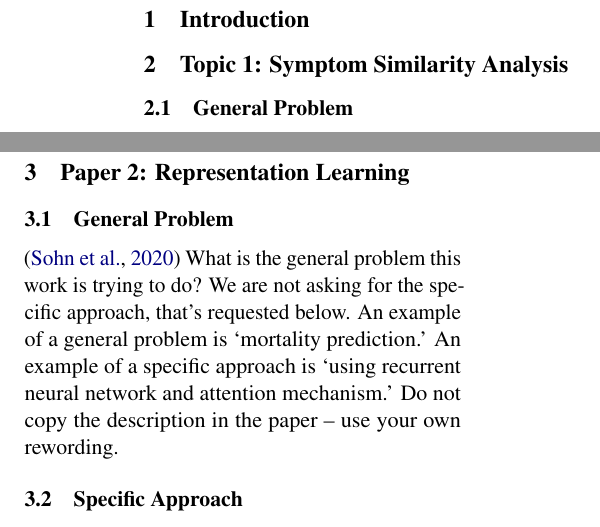
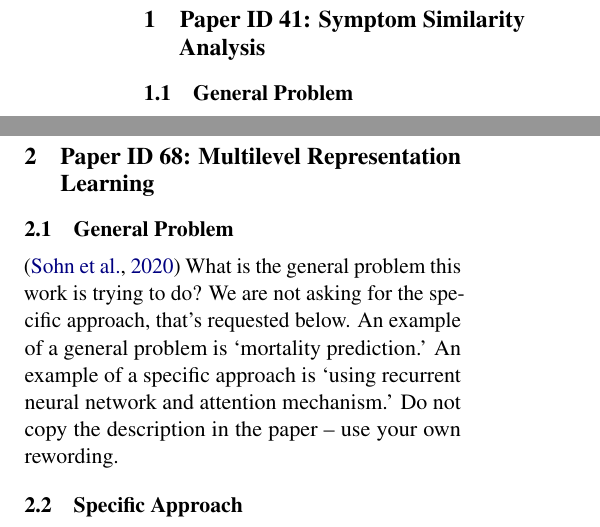
Before and after one commit to mich1eal/cs598_dl4hc, a LaTeX document (submissions/proposal/acl2021.tex): two parts of the columns of page 1 of 2, joined at a grey line, cut at the place of the change. Compiled offline with pdfLaTeX.

Commit message:
Cleanup to .tex file

```diff
--- a/submissions/proposal/acl2021.tex
+++ b/submissions/proposal/acl2021.tex
@@ -38,12 +38,12 @@
 
 \newcommand\BibTeX{B\textsc{ib}\TeX}
 
-\title{CS598 DL4H Reproducibility Project Proposal}
+\title{CS598 DL4HC Reproducibility Project Proposal}
 
 \author{Michael Miller and Kurt Tuohy \\
   \texttt{\{msmille3, ktuohy\}@illinois.edu}
   \\[2em]
-  Presentation link: \url{https://www.youtube.com} \\
+  Presentation link: n/a\url{} \\
   Code link: \url{https://github.com/mich1eal/cs598_dl4hc}}
 
 \begin{document}
@@ -53,10 +53,7 @@
 % Keep in mind that your page limit is 8, excluding references.
 % For specific grading rubrics, please see the project instruction.
 
-\section{Introduction}
-
-
-\section{Topic 1: Symptom Similarity Analysis}
+\section{Paper ID 41: Symptom Similarity Analysis}
 \subsection{General Problem}
 \cite{zhang_2019}
 What is the general problem this work is trying to do? We are not asking for the specific approach, that’s requested below. An example of a general problem is ‘mortality prediction.’ An example of a specific approach is ‘using recurrent neural network and attention mechanism.’ Do not copy the description in the paper – use your own rewording.
@@ -79,7 +76,7 @@ Discuss the computational feasibility of your proposed work – make an argument
 \subsection{Code Reuse}
 State whether you will re-use existing code (and provide a link to that code base) or whether you will implement yourself.
 
-\section{Paper 2: Representation Learning}
+\section{Paper ID 68: Multilevel Representation Learning}
 \subsection{General Problem}
 \cite{sohn_2020}
 What is the general problem this work is trying to do? We are not asking for the specific approach, that’s requested below. An example of a general problem is ‘mortality prediction.’ An example of a specific approach is ‘using recurrent neural network and attention mechanism.’ Do not copy the description in the paper – use your own rewording.
```
Also changed, not shown: submissions/proposal/acl2021.tex (2 more changed lines).
